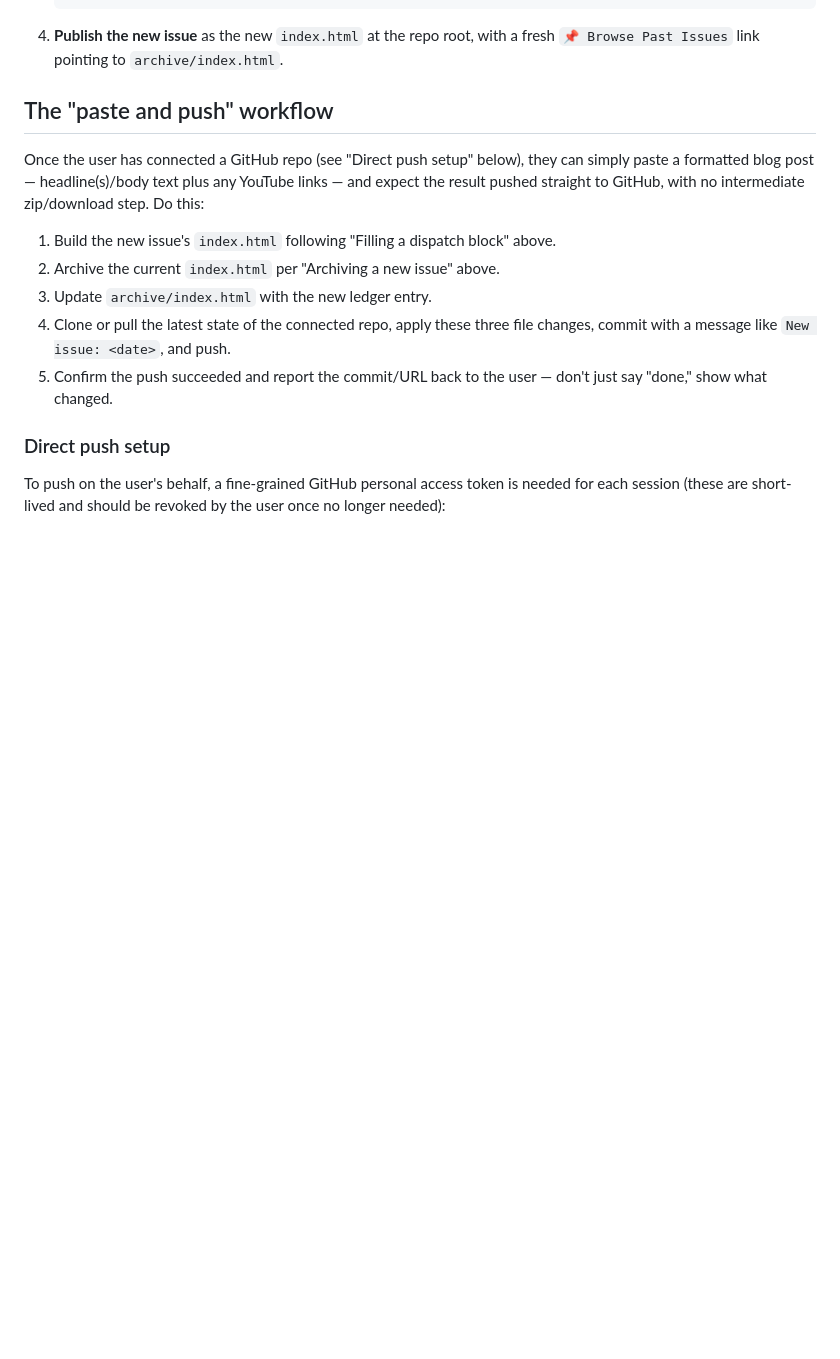
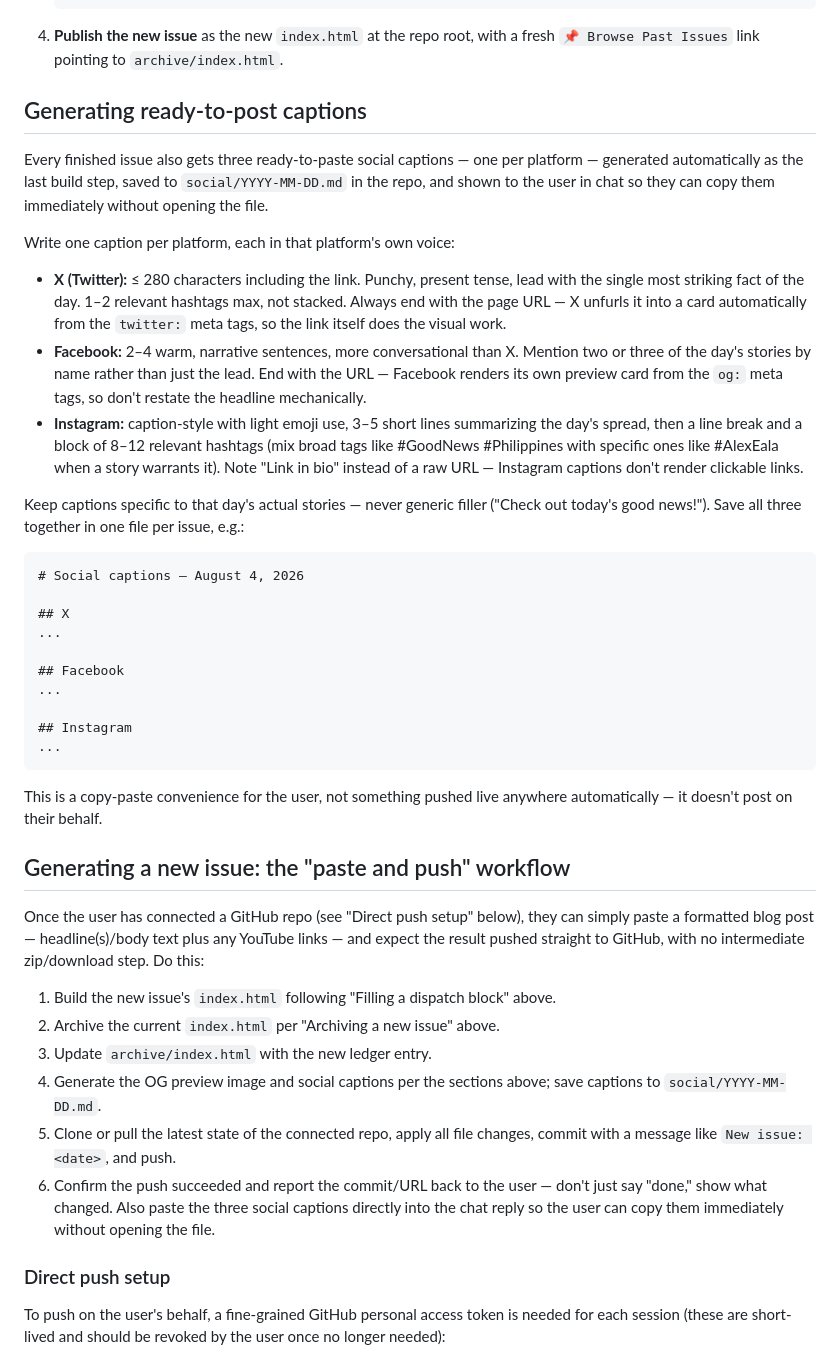
Before and after one commit to allenvincentlucas/the-bayanihan-wire, a Markdown page: WORKFLOW.md, the part around the change. GitHub-like rendering; blank space fills up the shorter version.

````diff
--- a/WORKFLOW.md
+++ b/WORKFLOW.md
@@ -215,7 +215,52 @@ replaces the current one:
 4. **Publish the new issue** as the new `index.html` at the repo root, with
    a fresh `📌 Browse Past Issues` link pointing to `archive/index.html`.
 
-## The "paste and push" workflow
+## Generating ready-to-post captions
+
+Every finished issue also gets three ready-to-paste social captions — one
+per platform — generated automatically as the last build step, saved to
+`social/YYYY-MM-DD.md` in the repo, and shown to the user in chat so they
+can copy them immediately without opening the file.
+
+Write one caption per platform, each in that platform's own voice:
+
+- **X (Twitter):** ≤ 280 characters including the link. Punchy, present
+  tense, lead with the single most striking fact of the day. 1–2 relevant
+  hashtags max, not stacked. Always end with the page URL — X unfurls it
+  into a card automatically from the `twitter:` meta tags, so the link
+  itself does the visual work.
+- **Facebook:** 2–4 warm, narrative sentences, more conversational than X.
+  Mention two or three of the day's stories by name rather than just the
+  lead. End with the URL — Facebook renders its own preview card from the
+  `og:` meta tags, so don't restate the headline mechanically.
+- **Instagram:** caption-style with light emoji use, 3–5 short lines
+  summarizing the day's spread, then a line break and a block of 8–12
+  relevant hashtags (mix broad tags like #GoodNews #Philippines with
+  specific ones like #AlexEala when a story warrants it). Note "Link in
+  bio" instead of a raw URL — Instagram captions don't render clickable
+  links.
+
+Keep captions specific to that day's actual stories — never generic
+filler ("Check out today's good news!"). Save all three together in one
+file per issue, e.g.:
+
+```markdown
+# Social captions — August 4, 2026
+
+## X
+...
+
+## Facebook
+...
+
+## Instagram
+...
+```
+
+This is a copy-paste convenience for the user, not something pushed live
+anywhere automatically — it doesn't post on their behalf.
+
+## Generating a new issue: the "paste and push" workflow
 
 Once the user has connected a GitHub repo (see "Direct push setup" below),
 they can simply paste a formatted blog post — headline(s)/body text plus any
@@ -226,10 +271,14 @@ intermediate zip/download step. Do this:
    above.
 2. Archive the current `index.html` per "Archiving a new issue" above.
 3. Update `archive/index.html` with the new ledger entry.
-4. Clone or pull the latest state of the connected repo, apply these three
-   file changes, commit with a message like `New issue: <date>`, and push.
-5. Confirm the push succeeded and report the commit/URL back to the user —
-   don't just say "done," show what changed.
+4. Generate the OG preview image and social captions per the sections
+   above; save captions to `social/YYYY-MM-DD.md`.
+5. Clone or pull the latest state of the connected repo, apply all file
+   changes, commit with a message like `New issue: <date>`, and push.
+6. Confirm the push succeeded and report the commit/URL back to the user —
+   don't just say "done," show what changed. Also paste the three social
+   captions directly into the chat reply so the user can copy them
+   immediately without opening the file.
 
 ### Direct push setup
 
````
Also changed, not shown: README.md (+13 -6 lines), social/2026-08-04.md (added, +25 -0 lines).
